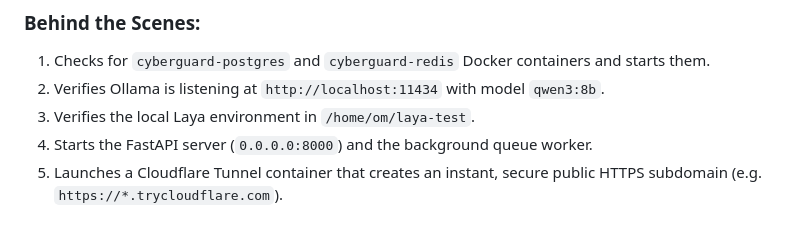
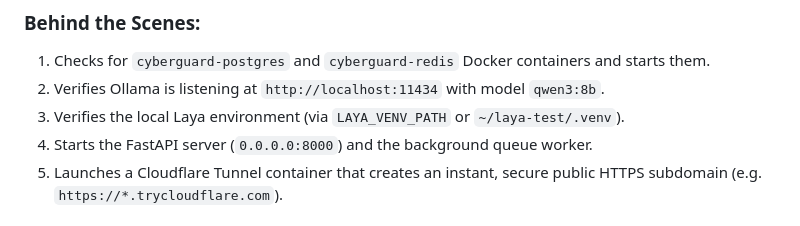
Before and after one commit to ombharati/CYBERGUARD, a Markdown page: docs/deployment.md, the part around the change. GitHub-like rendering.

```diff
--- a/docs/deployment.md
+++ b/docs/deployment.md
@@ -35,7 +35,7 @@ This is the fastest method to turn your machine into a live server accessible fr
 ### Behind the Scenes:
 1. Checks for `cyberguard-postgres` and `cyberguard-redis` Docker containers and starts them.
 2. Verifies Ollama is listening at `http://localhost:11434` with model `qwen3:8b`.
-3. Verifies the local Laya environment in `/home/om/laya-test`.
+3. Verifies the local Laya environment (via `LAYA_VENV_PATH` or `~/laya-test/.venv`).
 4. Starts the FastAPI server (`0.0.0.0:8000`) and the background queue worker.
 5. Launches a Cloudflare Tunnel container that creates an instant, secure public HTTPS subdomain (e.g. `https://*.trycloudflare.com`).
 
```
Also changed, not shown: docs/README.md (added, +13 -0 lines), docs/development.md (+1 -1 lines).
